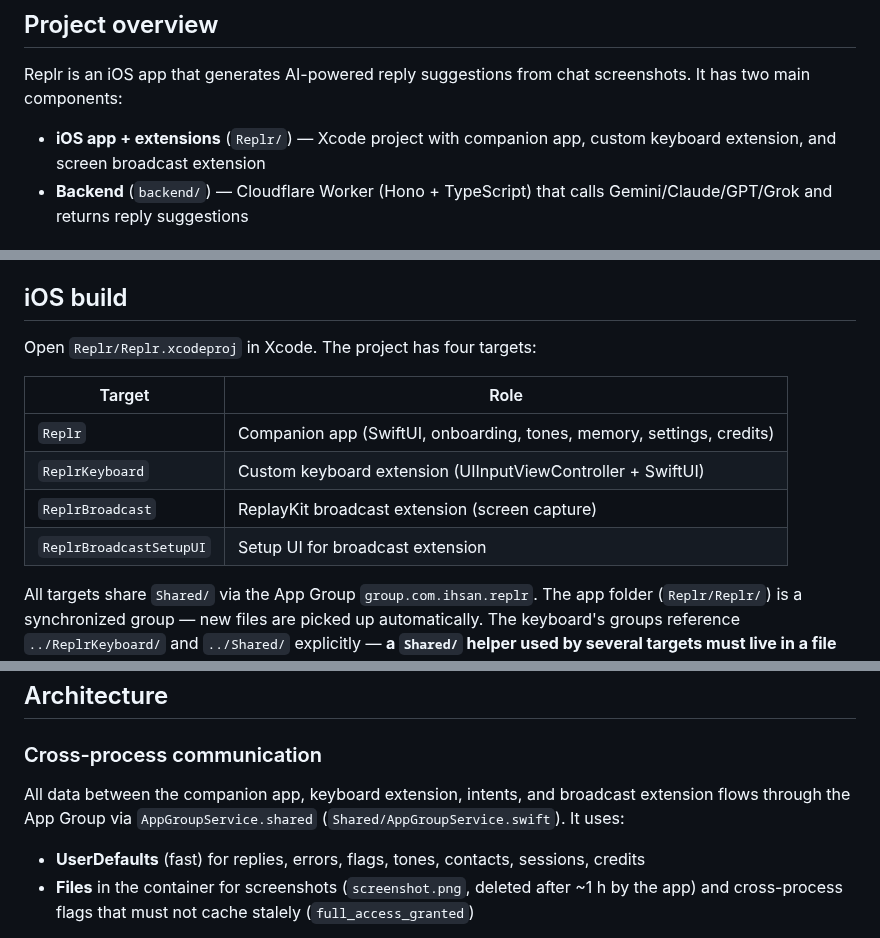
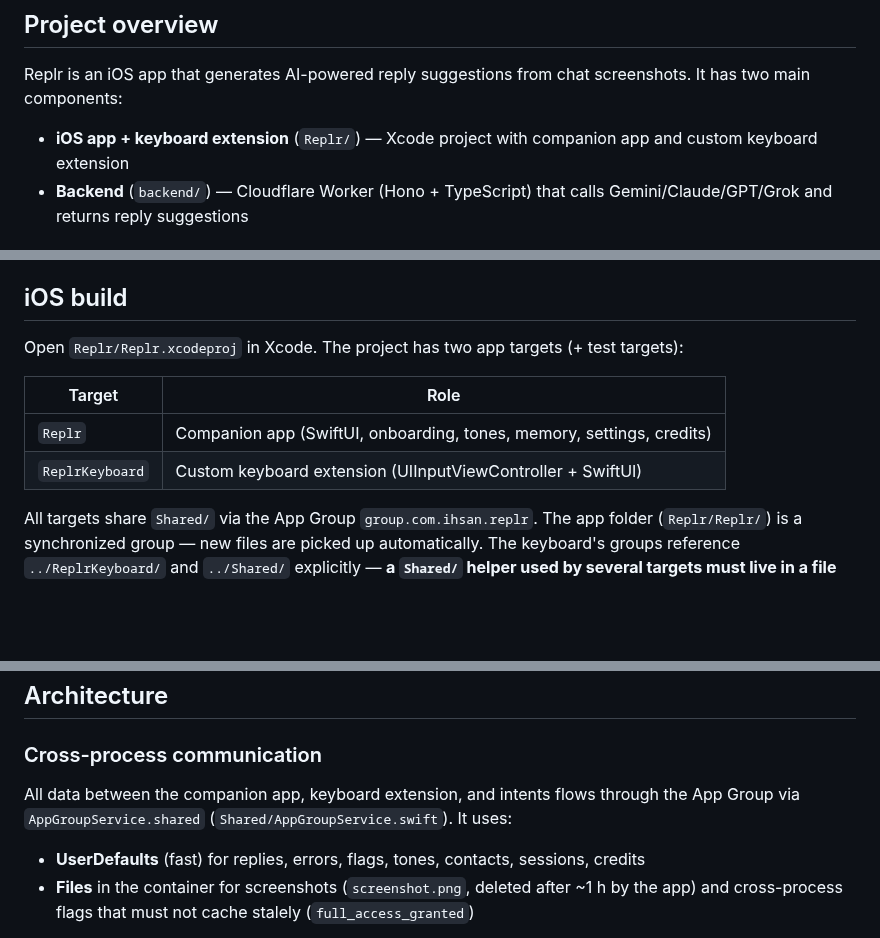
Before and after one commit to ihsansengun/Replr-Keyboard, a Markdown page: CLAUDE.md, 3 parts joined by grey strips. Rendered like a GitHub page; blank space fills up the shorter version.

Commit message:
docs: two-target app — CLAUDE.md + HANDOFF reflect the dead-code strip
Co-Authored-By: Claude Fable 5 <noreply@anthropic.com>

```diff
--- a/CLAUDE.md
+++ b/CLAUDE.md
@@ -13,7 +13,7 @@ always use `ReplrTheme.*`. Design and verify both dark **and** light.
 
 Replr is an iOS app that generates AI-powered reply suggestions from chat screenshots. It has two main components:
 
-- **iOS app + extensions** (`Replr/`) — Xcode project with companion app, custom keyboard extension, and screen broadcast extension
+- **iOS app + keyboard extension** (`Replr/`) — Xcode project with companion app and custom keyboard extension
 - **Backend** (`backend/`) — Cloudflare Worker (Hono + TypeScript) that calls Gemini/Claude/GPT/Grok and returns reply suggestions
 
 ## Backend commands
@@ -37,14 +37,12 @@ step, never done unprompted.
 
 ## iOS build
 
-Open `Replr/Replr.xcodeproj` in Xcode. The project has four targets:
+Open `Replr/Replr.xcodeproj` in Xcode. The project has two app targets (+ test targets):
 
 | Target | Role |
 |---|---|
 | `Replr` | Companion app (SwiftUI, onboarding, tones, memory, settings, credits) |
 | `ReplrKeyboard` | Custom keyboard extension (UIInputViewController + SwiftUI) |
-| `ReplrBroadcast` | ReplayKit broadcast extension (screen capture) |
-| `ReplrBroadcastSetupUI` | Setup UI for broadcast extension |
 
 All targets share `Shared/` via the App Group `group.com.ihsan.replr`.
 The app folder (`Replr/Replr/`) is a synchronized group — new files are picked up
@@ -65,7 +63,7 @@ is the source of truth.
 
 ### Cross-process communication
 
-All data between the companion app, keyboard extension, intents, and broadcast extension flows through the App Group via `AppGroupService.shared` (`Shared/AppGroupService.swift`). It uses:
+All data between the companion app, keyboard extension, and intents flows through the App Group via `AppGroupService.shared` (`Shared/AppGroupService.swift`). It uses:
 - **UserDefaults** (fast) for replies, errors, flags, tones, contacts, sessions, credits
 - **Files** in the container for screenshots (`screenshot.png`, deleted after ~1 h by the app) and cross-process flags that must not cache stalely (`full_access_granted`)
 
```
Also changed, not shown: other parts of CLAUDE.md (+1 -1 lines), docs/HANDOFF.md (+1 -1 lines).
